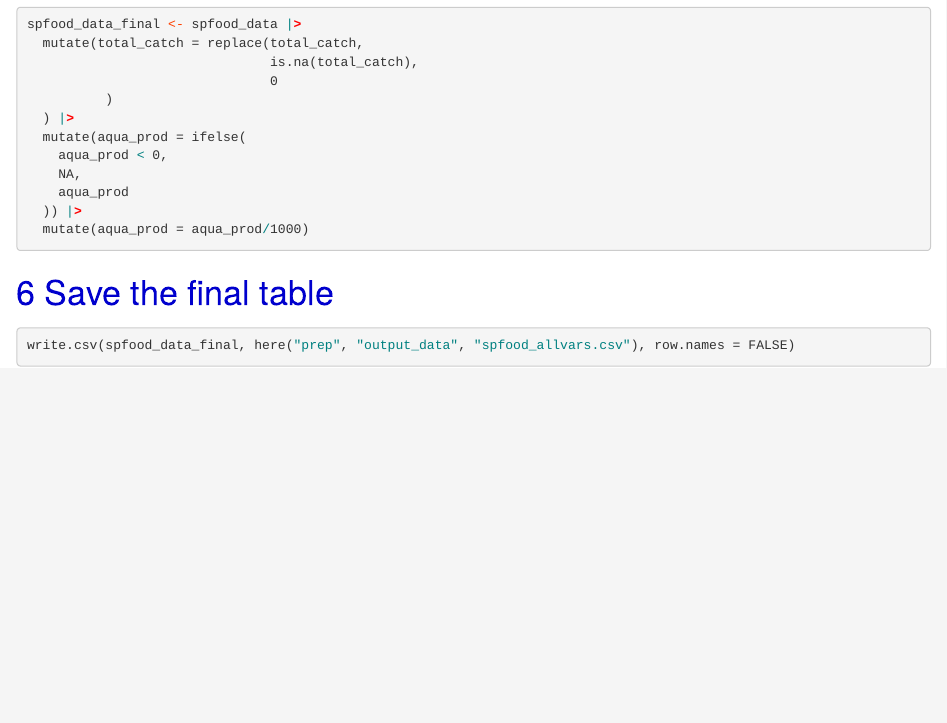
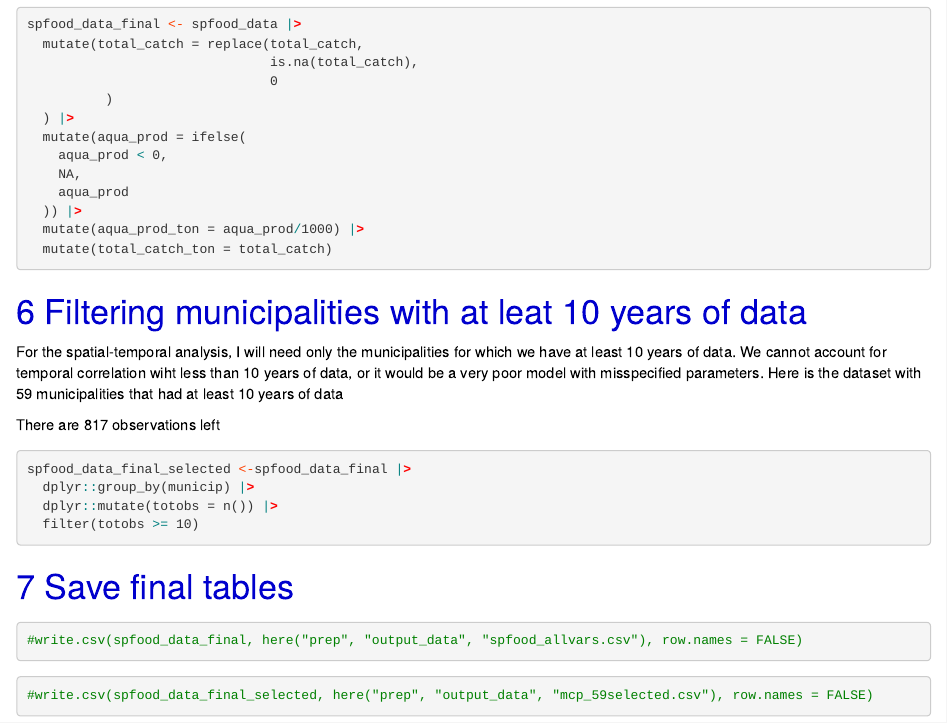
Before and after one commit to marinaesp/spfood, an R Markdown document (prep/covariates_data_cleaning.Rmd): the page in a window 1100 px wide, from 6550 px down before the commit and from 6570 px down after it, so that both start at the same text. The pictures show the output file prep/covariates_data_cleaning.html that the author committed with the source, opened offline.

Commit message:
added a table with selected 59 municipalities with at least 10 years of data

````diff
--- a/prep/covariates_data_cleaning.Rmd
+++ b/prep/covariates_data_cleaning.Rmd
@@ -288,7 +288,26 @@
 ```
 
 
-# Save the final table
+# Filtering municipalities with at leat 10 years of data
+
+For the spatial-temporal analysis, I will need only the municipalities for which we have at least 10 years of data. We cannot account for temporal correlation wiht less than 10 years of data, or it would be a very poor model with misspecified parameters.
+Here is the dataset with 59 municipalities that had at least 10 years of data
+
+There are 817 observations left
+```{r}
+spfood_data_final_selected <-spfood_data_final |>
+  dplyr::group_by(municip) |>
+  dplyr::mutate(totobs = n()) |>
+  filter(totobs >= 10)
+
+```
+
+
+# Save final tables
 ```{r}
 #write.csv(spfood_data_final, here("prep", "output_data", "spfood_allvars.csv"), row.names = FALSE)
 ```
+
+```{r}
+#write.csv(spfood_data_final_selected, here("prep", "output_data", "mcp_59selected.csv"), row.names = FALSE)
+```
````
Also changed, not shown: prep/covariates_data_cleaning.html.
